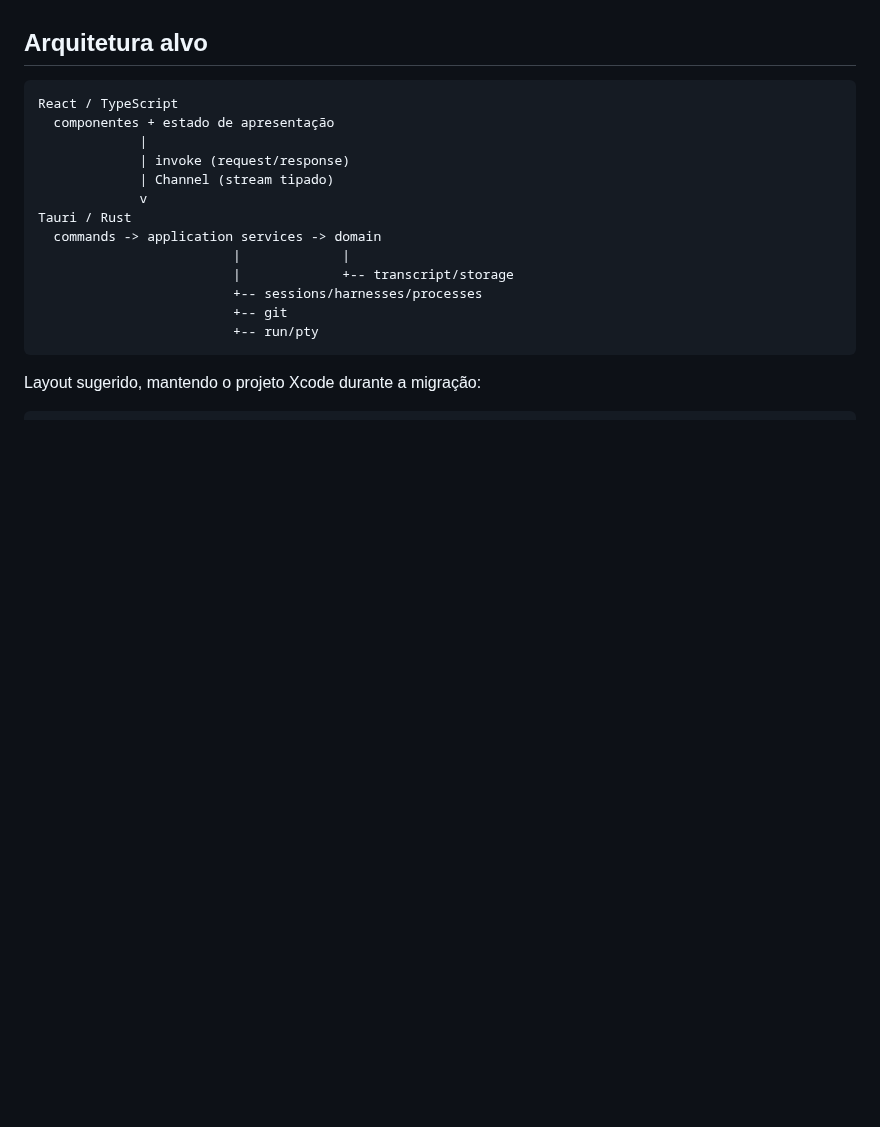
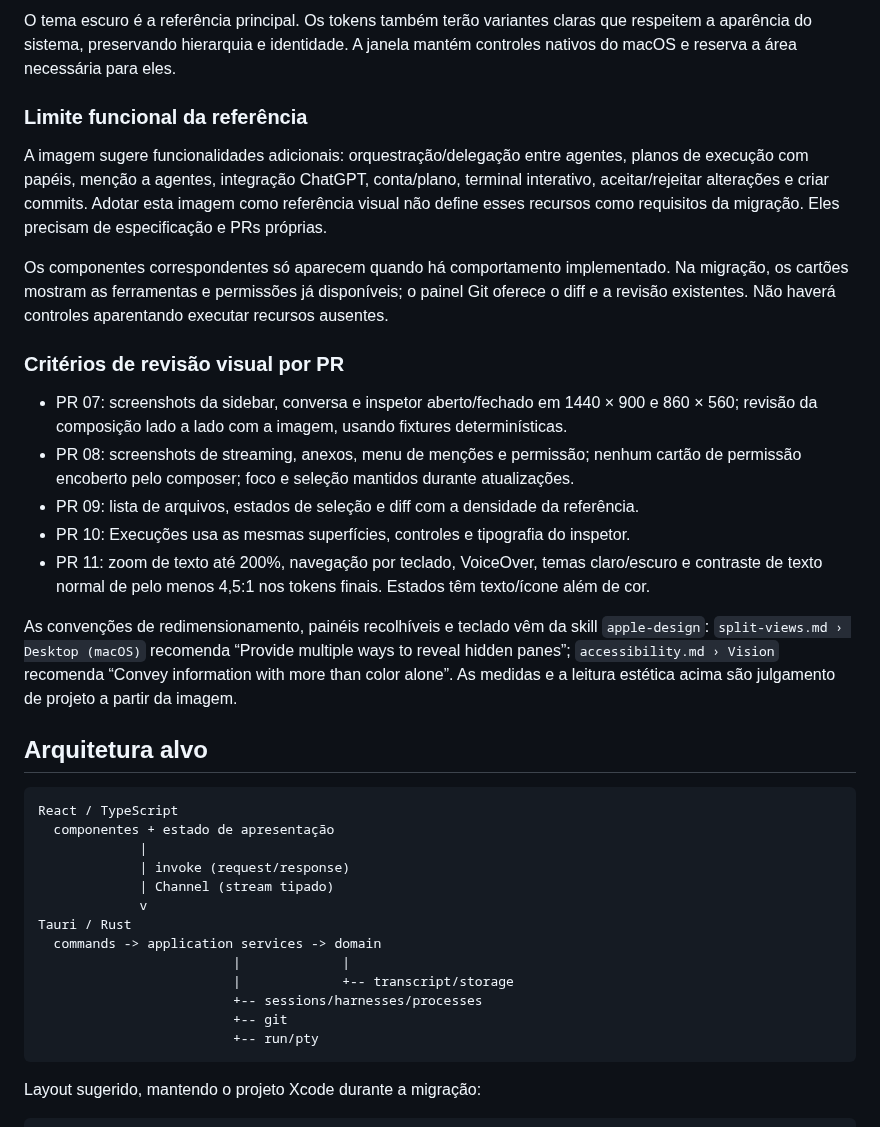
Before and after one commit to Gabriel-Passoss/Den, a Markdown page: docs/migrations/2026-09-29-swift-para-tauri-react.md, the part around one of its changes. Rendered like a GitHub page; blank space fills up the shorter version.

```diff
--- a/docs/migrations/2026-09-29-swift-para-tauri-react.md
+++ b/docs/migrations/2026-09-29-swift-para-tauri-react.md
@@ -78,3 +123,33 @@ com `swift test --disable-sandbox`. A CI atual ainda executa HarnessKit, testes
+O tema escuro é a referência principal. Os tokens também terão variantes claras que respeitem
+a aparência do sistema, preservando hierarquia e identidade. A janela mantém controles nativos
+do macOS e reserva a área necessária para eles.
+
+### Limite funcional da referência
+
+A imagem sugere funcionalidades adicionais: orquestração/delegação entre agentes, planos de
+execução com papéis, menção a agentes, integração ChatGPT, conta/plano, terminal interativo,
+aceitar/rejeitar alterações e criar commits. Adotar esta imagem como referência visual não define
+esses recursos como requisitos da migração. Eles precisam de especificação e PRs próprias.
+
+Os componentes correspondentes só aparecem quando há comportamento implementado. Na migração,
+os cartões mostram as ferramentas e permissões já disponíveis; o painel Git oferece o diff e
+a revisão existentes. Não haverá controles aparentando executar recursos ausentes.
+
+### Critérios de revisão visual por PR
+
+- PR 07: screenshots da sidebar, conversa e inspetor aberto/fechado em 1440 × 900 e 860 × 560;
+  revisão da composição lado a lado com a imagem, usando fixtures determinísticas.
+- PR 08: screenshots de streaming, anexos, menu de menções e permissão; nenhum cartão de
+  permissão encoberto pelo composer; foco e seleção mantidos durante atualizações.
+- PR 09: lista de arquivos, estados de seleção e diff com a densidade da referência.
+- PR 10: Execuções usa as mesmas superfícies, controles e tipografia do inspetor.
+- PR 11: zoom de texto até 200%, navegação por teclado, VoiceOver, temas claro/escuro e contraste
+  de texto normal de pelo menos 4,5:1 nos tokens finais. Estados têm texto/ícone além de cor.
+
+As convenções de redimensionamento, painéis recolhíveis e teclado vêm da skill `apple-design`:
+`split-views.md › Desktop (macOS)` recomenda “Provide multiple ways to reveal hidden panes”;
+`accessibility.md › Vision` recomenda “Convey information with more than color alone”.
+As medidas e a leitura estética acima são julgamento de projeto a partir da imagem.
 
 ## Arquitetura alvo
 
```
Also changed, not shown: other parts of docs/migrations/2026-09-29-swift-para-tauri-react.md (+50 -1 lines), docs/migrations/references/workspace-active-session.png (added).
